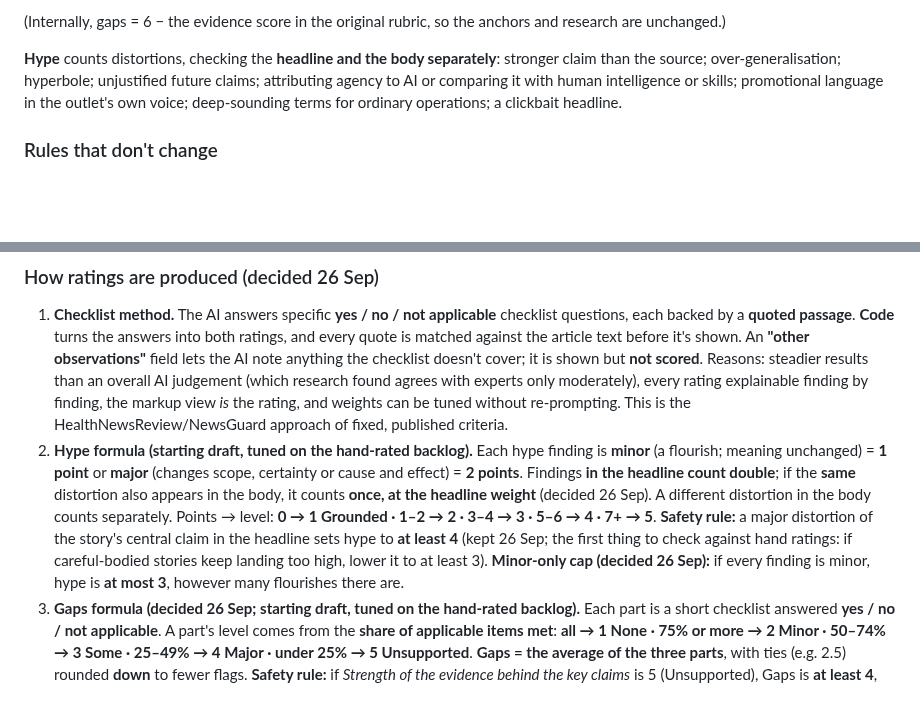
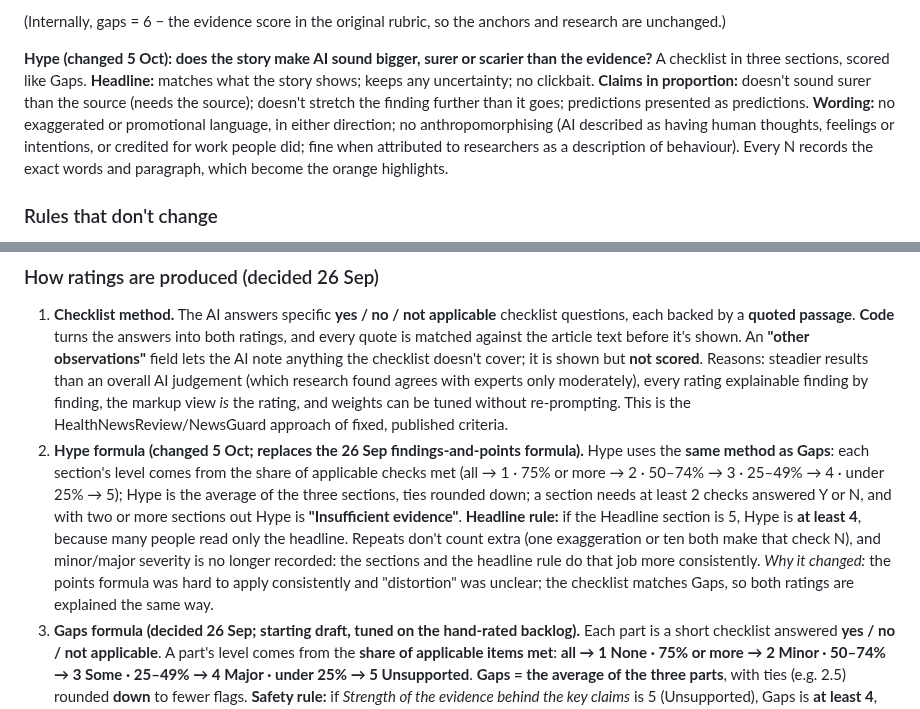
Before and after one commit to LeylaTurk/AI-Builders-Conference, a Markdown page: master-project-brief.md, 2 parts joined by grey strips. GitHub-like rendering; blank space fills up the shorter version.

Commit message:
Brief: Hype is now a checklist scored like Gaps (Headline, Claims in proportion, Wording), replacing the points formula (5 Oct)
Co-Authored-By: Claude Opus 5.5 <noreply@anthropic.com>
Claude-Session: https://claude.ai/code/session_01PBkhBvGJjuYg6RR97ZxZ2j

```diff
--- a/master-project-brief.md
+++ b/master-project-brief.md
@@ -137,7 +137,7 @@ The **gaps** rating combines three parts, each shown in the breakdown (formula:
 
 (Internally, gaps = 6 − the evidence score in the original rubric, so the anchors and research are unchanged.)
 
-**Hype** counts distortions, checking the **headline and the body separately**: stronger claim than the source; over-generalisation; hyperbole; unjustified future claims; attributing agency to AI or comparing it with human intelligence or skills; promotional language in the outlet's own voice; deep-sounding terms for ordinary operations; a clickbait headline.
+**Hype (changed 5 Oct): does the story make AI sound bigger, surer or scarier than the evidence?** A checklist in three sections, scored like Gaps. **Headline:** matches what the story shows; keeps any uncertainty; no clickbait. **Claims in proportion:** doesn't sound surer than the source (needs the source); doesn't stretch the finding further than it goes; predictions presented as predictions. **Wording:** no exaggerated or promotional language, in either direction; no anthropomorphising (AI described as having human thoughts, feelings or intentions, or credited for work people did; fine when attributed to researchers as a description of behaviour). Every N records the exact words and paragraph, which become the orange highlights.
 
 ### Rules that don't change
 
@@ -155,7 +155,7 @@ HealthNewsReview.org's review criteria; NewsGuard's pass/fail criteria; the Trus
 ### How ratings are produced (decided 26 Sep)
 
 1. **Checklist method.** The AI answers specific **yes / no / not applicable** checklist questions, each backed by a **quoted passage**. **Code** turns the answers into both ratings, and every quote is matched against the article text before it's shown. An **"other observations"** field lets the AI note anything the checklist doesn't cover; it is shown but **not scored**. Reasons: steadier results than an overall AI judgement (which research found agrees with experts only moderately), every rating explainable finding by finding, the markup view *is* the rating, and weights can be tuned without re-prompting. This is the HealthNewsReview/NewsGuard approach of fixed, published criteria.
-2. **Hype formula (starting draft, tuned on the hand-rated backlog).** Each hype finding is **minor** (a flourish; meaning unchanged) = **1 point** or **major** (changes scope, certainty or cause and effect) = **2 points**. Findings **in the headline count double**; if the **same** distortion also appears in the body, it counts **once, at the headline weight** (decided 26 Sep). A different distortion in the body counts separately. Points → level: **0 → 1 Grounded · 1–2 → 2 · 3–4 → 3 · 5–6 → 4 · 7+ → 5**. **Safety rule:** a major distortion of the story's central claim in the headline sets hype to **at least 4** (kept 26 Sep; the first thing to check against hand ratings: if careful-bodied stories keep landing too high, lower it to at least 3). **Minor-only cap (decided 26 Sep):** if every finding is minor, hype is **at most 3**, however many flourishes there are.
+2. **Hype formula (changed 5 Oct; replaces the 26 Sep findings-and-points formula).** Hype uses the **same method as Gaps**: each section's level comes from the share of applicable checks met (all → 1 · 75% or more → 2 · 50–74% → 3 · 25–49% → 4 · under 25% → 5); Hype is the average of the three sections, ties rounded down; a section needs at least 2 checks answered Y or N, and with two or more sections out Hype is **"Insufficient evidence"**. **Headline rule:** if the Headline section is 5, Hype is **at least 4**, because many people read only the headline. Repeats don't count extra (one exaggeration or ten both make that check N), and minor/major severity is no longer recorded: the sections and the headline rule do that job more consistently. *Why it changed:* the points formula was hard to apply consistently and "distortion" was unclear; the checklist matches Gaps, so both ratings are explained the same way.
 3. **Gaps formula (decided 26 Sep; starting draft, tuned on the hand-rated backlog).** Each part is a short checklist answered **yes / no / not applicable**. A part's level comes from the **share of applicable items met**: **all → 1 None · 75% or more → 2 Minor · 50–74% → 3 Some · 25–49% → 4 Major · under 25% → 5 Unsupported**. **Gaps = the average of the three parts**, with ties (e.g. 2.5) rounded **down** to fewer flags. **Safety rule:** if *Strength of the evidence behind the key claims* is 5 (Unsupported), Gaps is **at least 4**, so named sources and good context can't hide a story with no real evidence. **Parts that don't apply (decided 26 Sep):** a part needs **at least 2 applicable, checked items** to be scored; otherwise the breakdown shows it as **"not applicable"** or **"not checked"** (never zero or a midpoint). With one part out, Gaps is the average of the other two; with two or more out, Gaps shows **"Insufficient evidence to rate"**. The safety rule applies only when *Strength of the evidence* was scored.
 4. **Human review before publishing.** Feed ratings stay **"Not rated yet"** until Leyla approves them (about 5 minutes a day at 3 ratings), then show **"Reviewed by Leyla"**. She can correct or withdraw a rating at any point. **Pasted checks** are instant and private, so they're labelled **"AI assessment, not reviewed"**. Kept at least through judging; to be reconsidered afterwards.
 5. **Outlet name hidden, source type kept.** The AI doesn't see the outlet's name or brand, to reduce reputation and political bias, but it is told the **source type** (e.g. "press release from the institution that did the study", "company announcement about its own product", "independent news outlet"), because the conflict-of-interest and independent-expert checks depend on who is speaking.
```
